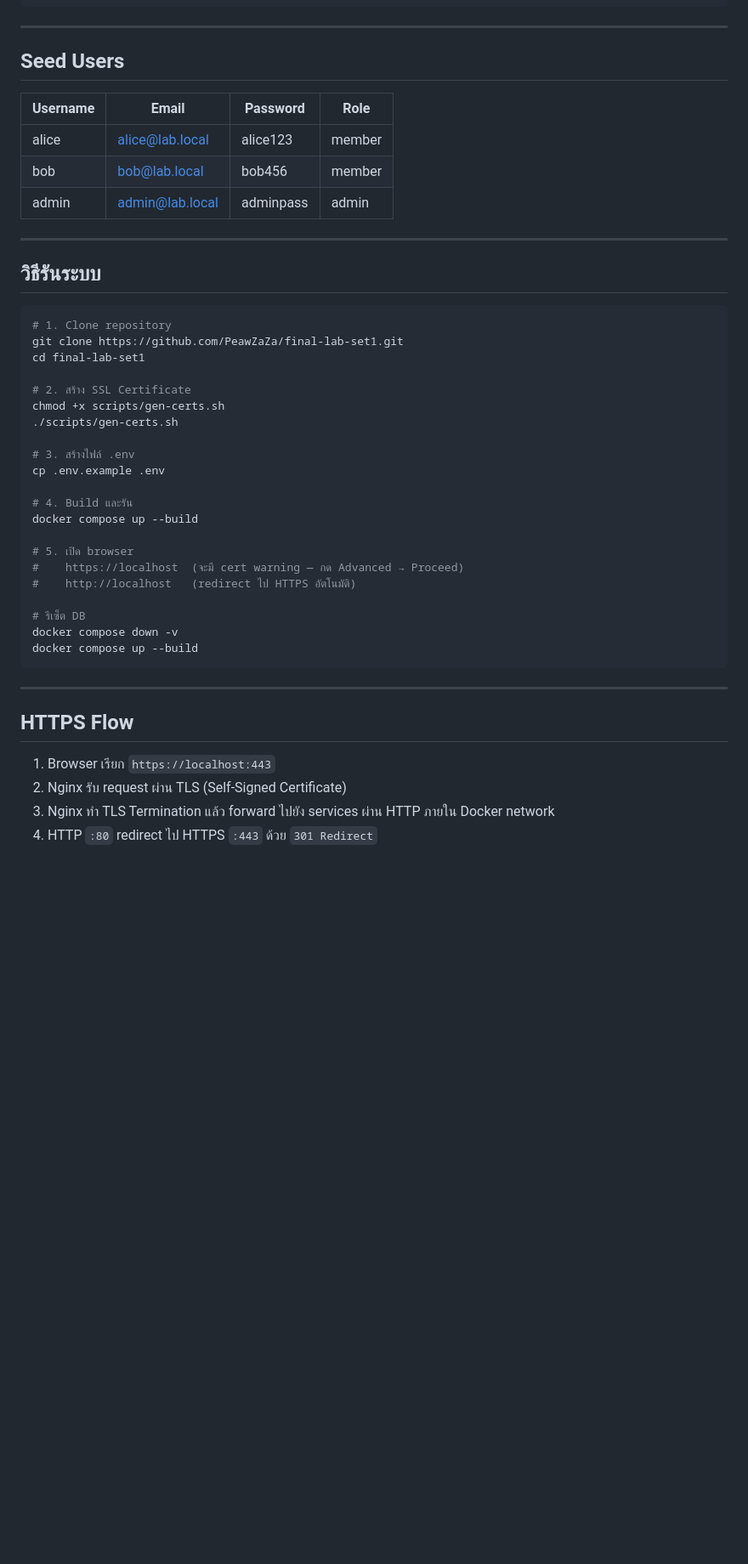
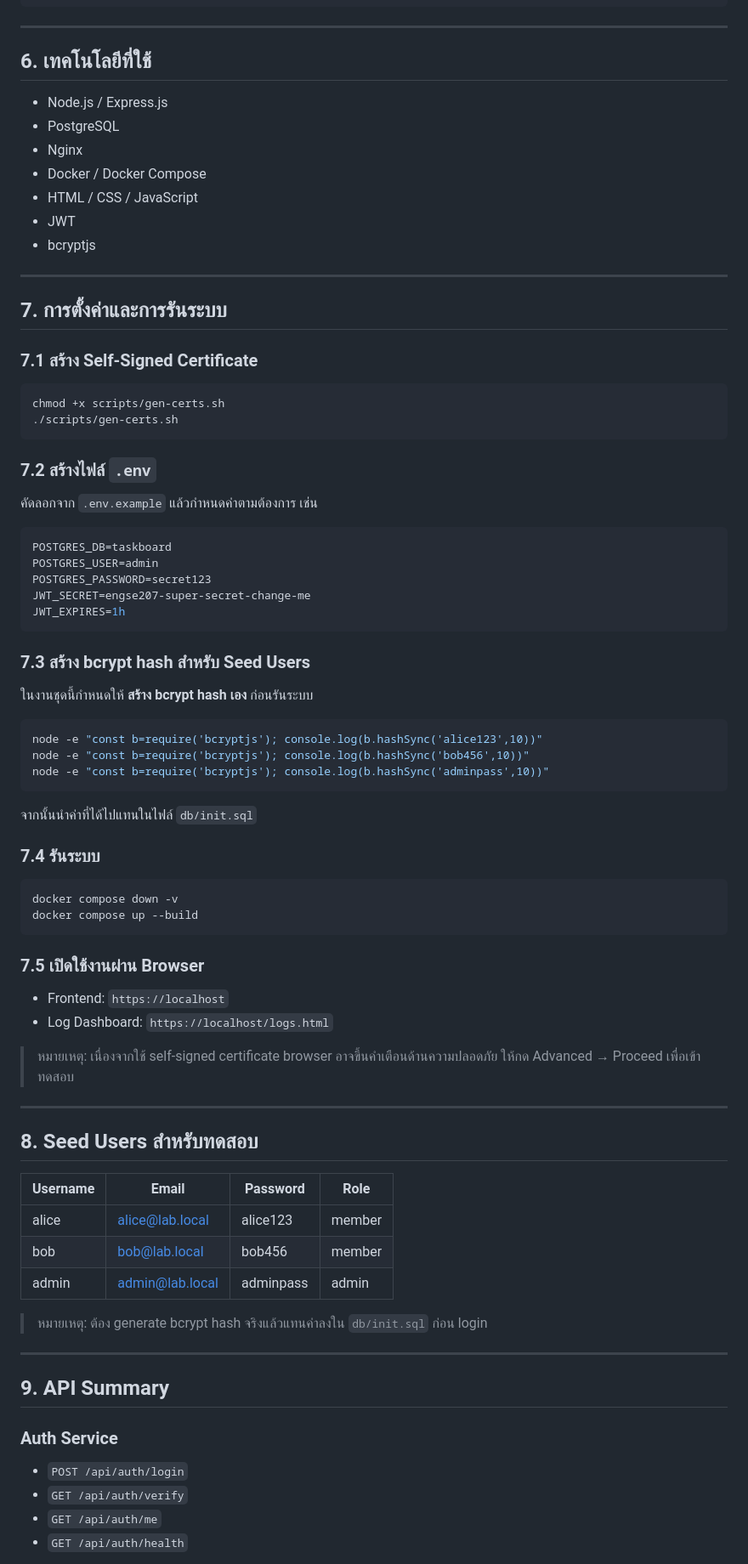
Before and after one commit to PeawZaZa/final-lab-set1, a Markdown page: README.md, the part around one of its changes. Shown at 85% size. GitHub-like rendering; blank space fills up the shorter version.

````diff
--- a/README.md
+++ b/README.md
@@ -115,7 +145,65 @@ final-lab-set1/
 
 ---
 
-## Seed Users
+## 6. เทคโนโลยีที่ใช้
+
+- Node.js / Express.js
+- PostgreSQL
+- Nginx
+- Docker / Docker Compose
+- HTML / CSS / JavaScript
+- JWT
+- bcryptjs
+
+---
+
+## 7. การตั้งค่าและการรันระบบ
+
+### 7.1 สร้าง Self-Signed Certificate
+
+```bash
+chmod +x scripts/gen-certs.sh
+./scripts/gen-certs.sh
+```
+
+### 7.2 สร้างไฟล์ `.env`
+คัดลอกจาก `.env.example` แล้วกำหนดค่าตามต้องการ เช่น
+
+```env
+POSTGRES_DB=taskboard
+POSTGRES_USER=admin
+POSTGRES_PASSWORD=secret123
+JWT_SECRET=engse207-super-secret-change-me
+JWT_EXPIRES=1h
+```
+
+### 7.3 สร้าง bcrypt hash สำหรับ Seed Users
+ในงานชุดนี้กำหนดให้ **สร้าง bcrypt hash เอง** ก่อนรันระบบ
+
+```bash
+node -e "const b=require('bcryptjs'); console.log(b.hashSync('alice123',10))"
+node -e "const b=require('bcryptjs'); console.log(b.hashSync('bob456',10))"
+node -e "const b=require('bcryptjs'); console.log(b.hashSync('adminpass',10))"
+```
+
+จากนั้นนำค่าที่ได้ไปแทนในไฟล์ `db/init.sql`
+
+### 7.4 รันระบบ
+
+```bash
+docker compose down -v
+docker compose up --build
+```
+
+### 7.5 เปิดใช้งานผ่าน Browser
+- Frontend: `https://localhost`
+- Log Dashboard: `https://localhost/logs.html`
+
+> หมายเหตุ: เนื่องจากใช้ self-signed certificate browser อาจขึ้นคำเตือนด้านความปลอดภัย ให้กด Advanced → Proceed เพื่อเข้าทดสอบ
+
+---
+
+## 8. Seed Users สำหรับทดสอบ
 
 | Username | Email | Password | Role |
 |---|---|---|---|
@@ -123,40 +211,15 @@ final-lab-set1/
 | bob | bob@lab.local | bob456 | member |
 | admin | admin@lab.local | adminpass | admin |
 
----
-
-## วิธีรันระบบ
-
-```bash
-# 1. Clone repository
-git clone https://github.com/PeawZaZa/final-lab-set1.git
-cd final-lab-set1
-
-# 2. สร้าง SSL Certificate
-chmod +x scripts/gen-certs.sh
-./scripts/gen-certs.sh
-
-# 3. สร้างไฟล์ .env
-cp .env.example .env
-
-# 4. Build และรัน
-docker compose up --build
-
-# 5. เปิด browser
-#    https://localhost  (จะมี cert warning — กด Advanced → Proceed)
-#    http://localhost   (redirect ไป HTTPS อัตโนมัติ)
-
-# รีเซ็ต DB
-docker compose down -v
-docker compose up --build
-```
+> หมายเหตุ: ต้อง generate bcrypt hash จริงแล้วแทนค่าลงใน `db/init.sql` ก่อน login
 
 ---
 
-## HTTPS Flow
+## 9. API Summary
 
-1. Browser เรียก `https://localhost:443`
-2. Nginx รับ request ผ่าน TLS (Self-Signed Certificate)
-3. Nginx ทำ TLS Termination แล้ว forward ไปยัง services ผ่าน HTTP ภายใน Docker network
-4. HTTP `:80` redirect ไป HTTPS `:443` ด้วย `301 Redirect`
+### Auth Service
+- `POST /api/auth/login`
+- `GET /api/auth/verify`
+- `GET /api/auth/me`
+- `GET /api/auth/health`
 
````
Also changed, not shown: other parts of README.md (+156 -93 lines).
